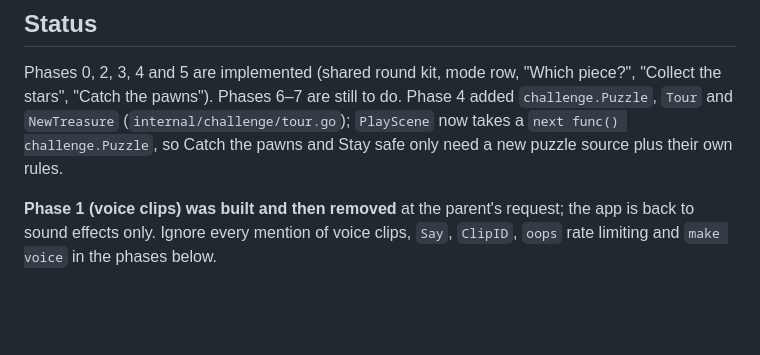
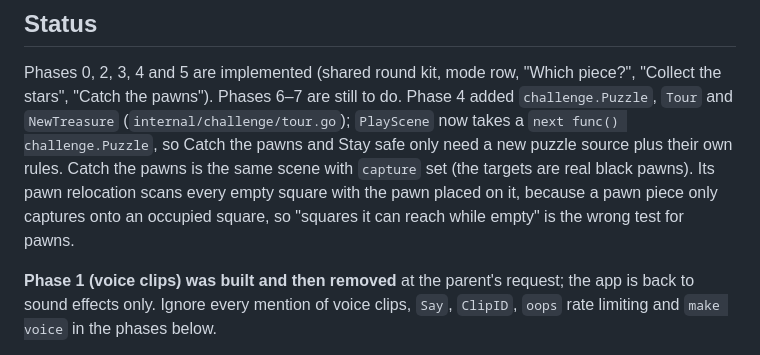
Before and after one commit to testsabirweb/chess-app, a Markdown page: docs/LEARNING-MODES-PLAN.md, the part around the change. GitHub-like rendering; blank space fills up the shorter version.

Commit message:
Note how Catch the pawns relocates pawns in the plan.
Co-Authored-By: Claude Sonnet 5.5 <noreply@anthropic.com>

```diff
--- a/docs/LEARNING-MODES-PLAN.md
+++ b/docs/LEARNING-MODES-PLAN.md
@@ -6,6 +6,9 @@ Phases 0, 2, 3, 4 and 5 are implemented (shared round kit, mode row, "Which piec
 stars", "Catch the pawns"). Phases 6–7 are still to do. Phase 4 added `challenge.Puzzle`, `Tour` and `NewTreasure`
 (`internal/challenge/tour.go`); `PlayScene` now takes a `next func() challenge.Puzzle`, so Catch the
 pawns and Stay safe only need a new puzzle source plus their own rules.
+Catch the pawns is the same scene with `capture` set (the targets are real black pawns). Its pawn
+relocation scans every empty square with the pawn placed on it, because a pawn piece only captures
+onto an occupied square, so "squares it can reach while empty" is the wrong test for pawns.
 
 **Phase 1 (voice clips) was built and then removed** at the parent's request; the app is back to
 sound effects only. Ignore every mention of voice clips, `Say`, `ClipID`, `oops` rate limiting and
```
